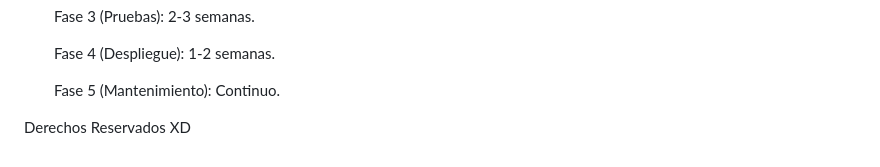
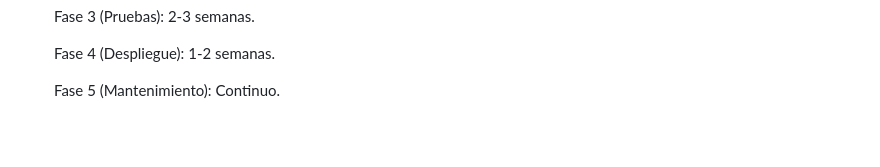
Before and after one commit to FabianQ-S/RunForHope, a Markdown page: README.md, the part around the change. GitHub-like rendering; blank space fills up the shorter version.

```diff
--- a/README.md
+++ b/README.md
@@ -175,5 +175,3 @@ Limitaciones
     Fase 4 (Despliegue): 1-2 semanas.
 
     Fase 5 (Mantenimiento): Continuo.
-
- Derechos Reservados   XD
```
